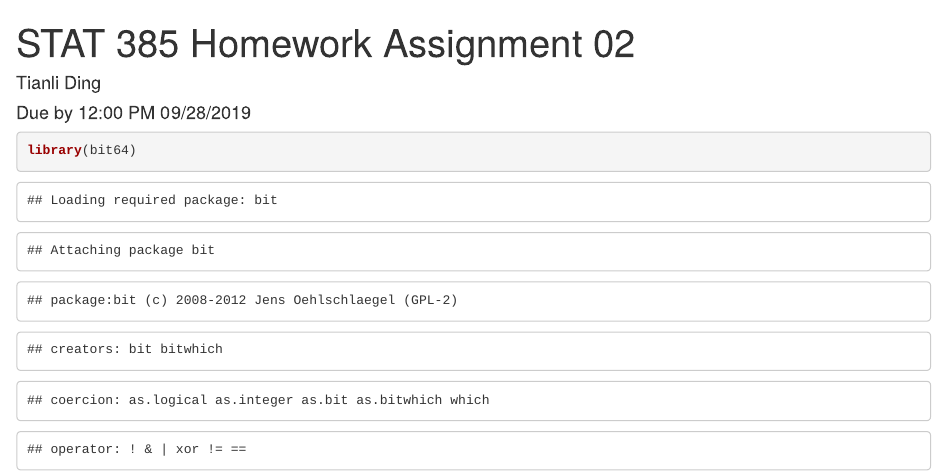
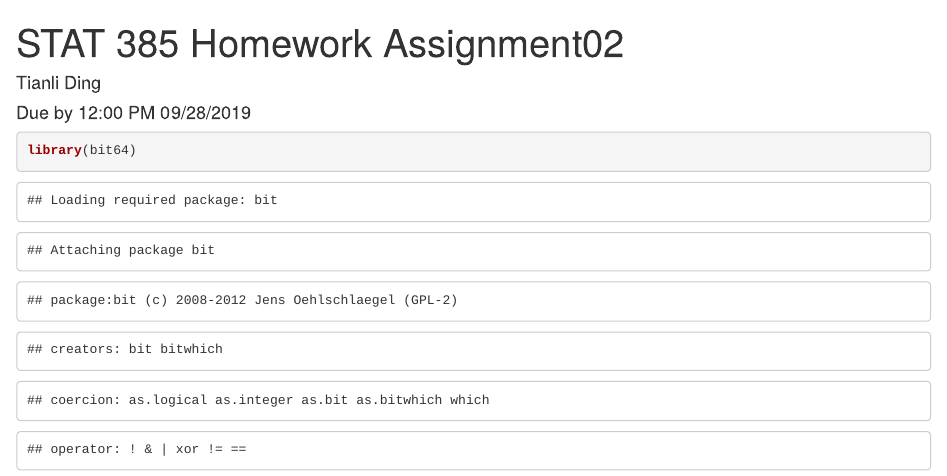
Before and after one commit to tianliDing/ChessGame, an R Markdown document (HW2_Assignment.Rmd): the page in a window 1100 px wide, from its top. The pictures show the output file HW2_Assignment.html that the author committed with the source, opened offline.

Commit message:
new submission

```diff
--- a/HW2_Assignment.Rmd
+++ b/HW2_Assignment.Rmd
@@ -1,5 +1,5 @@
 ---
-title: "STAT 385 Homework Assignment 02"
+title: "STAT 385 Homework Assignment02"
 author: "Tianli Ding"
 date: "Due by 12:00 PM 09/28/2019"
 output: html_document
```
Also changed, not shown: HW2_Assignment.html.
